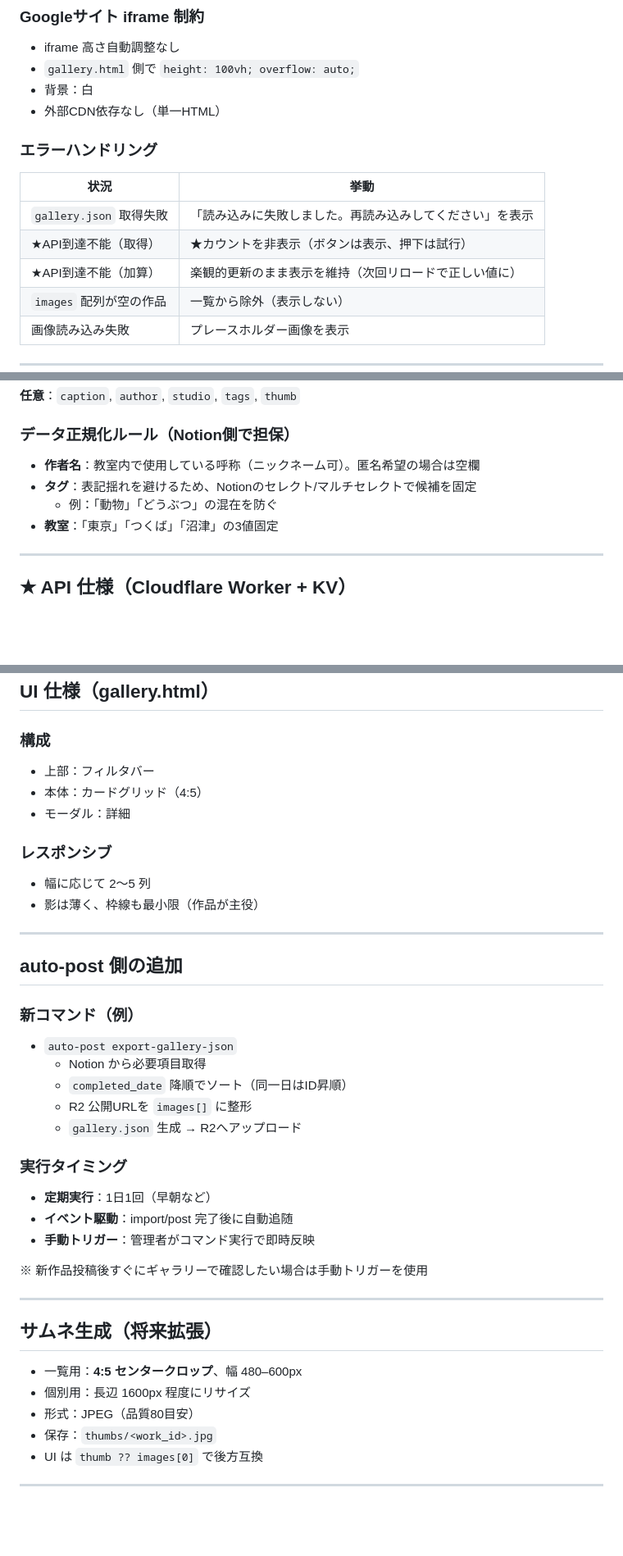
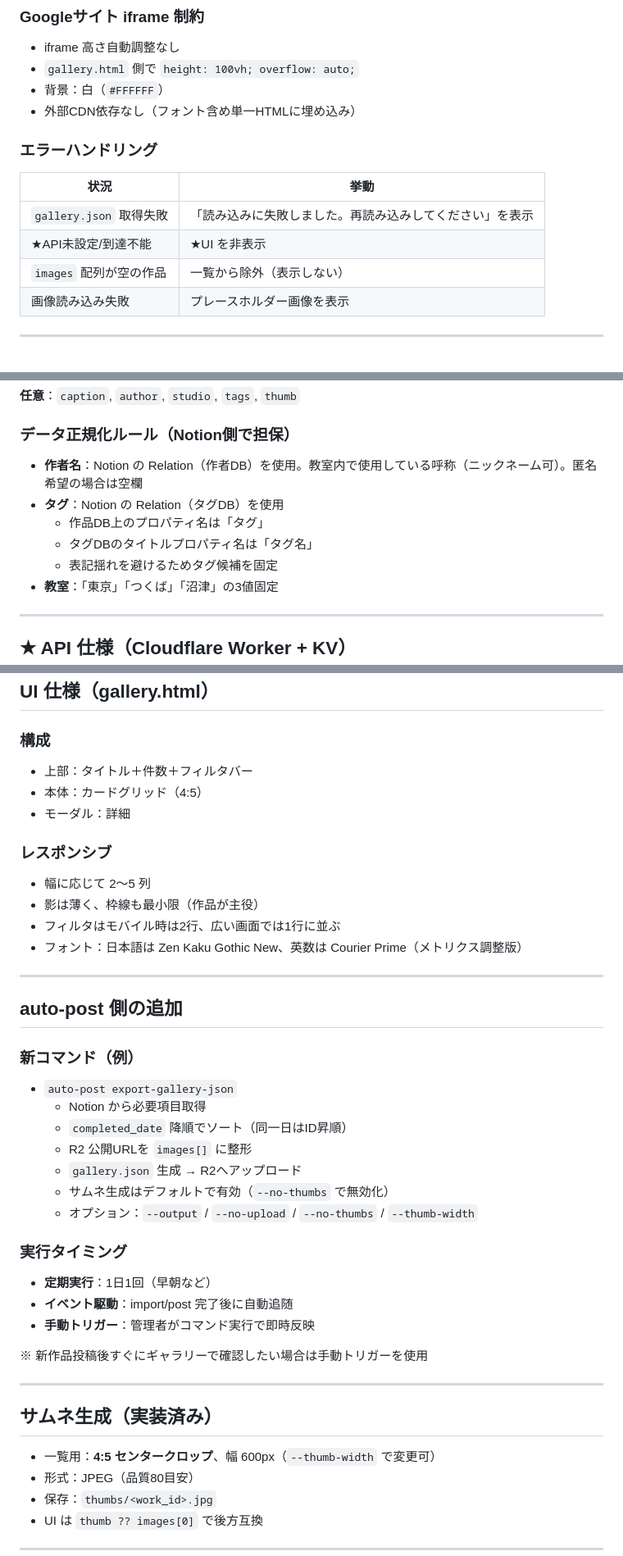
Before and after one commit to kwsksj/gallery, a Markdown page: gallery_spec_v2.md, 3 parts joined by grey strips. Shown at 82% size. Rendered like a GitHub page; blank space fills up the shorter version.

```diff
--- a/gallery_spec_v2.md
+++ b/gallery_spec_v2.md
@@ -106,16 +113,15 @@ Notion（母艦）＋ Cloudflare R2（画像）をソースとして、作品ギ
 
 - iframe 高さ自動調整なし
 - `gallery.html` 側で `height: 100vh; overflow: auto;`
-- 背景：白
-- 外部CDN依存なし（単一HTML）
+- 背景：白（`#FFFFFF`）
+- 外部CDN依存なし（フォント含め単一HTMLに埋め込み）
 
 ### エラーハンドリング
 
 | 状況                    | 挙動                                                     |
 | ----------------------- | -------------------------------------------------------- |
 | `gallery.json` 取得失敗 | 「読み込みに失敗しました。再読み込みしてください」を表示 |
-| ★API到達不能（取得）    | ★カウントを非表示（ボタンは表示、押下は試行）            |
-| ★API到達不能（加算）    | 楽観的更新のまま表示を維持（次回リロードで正しい値に）   |
+| ★API未設定/到達不能     | ★UI を非表示                                             |
 | `images` 配列が空の作品 | 一覧から除外（表示しない）                               |
 | 画像読み込み失敗        | プレースホルダー画像を表示                               |
 
@@ -152,9 +158,11 @@ Notion（母艦）＋ Cloudflare R2（画像）をソースとして、作品ギ
 
 ### データ正規化ルール（Notion側で担保）
 
-- **作者名**：教室内で使用している呼称（ニックネーム可）。匿名希望の場合は空欄
-- **タグ**：表記揺れを避けるため、Notionのセレクト/マルチセレクトで候補を固定
-  - 例：「動物」「どうぶつ」の混在を防ぐ
+- **作者名**：Notion の Relation（作者DB）を使用。教室内で使用している呼称（ニックネーム可）。匿名希望の場合は空欄
+- **タグ**：Notion の Relation（タグDB）を使用
+  - 作品DB上のプロパティ名は「タグ」
+  - タグDBのタイトルプロパティ名は「タグ名」
+  - 表記揺れを避けるためタグ候補を固定
 - **教室**：「東京」「つくば」「沼津」の3値固定
 
 ---
@@ -199,7 +207,7 @@ Notion（母艦）＋ Cloudflare R2（画像）をソースとして、作品ギ
 
 ### 構成
 
-- 上部：フィルタバー
+- 上部：タイトル＋件数＋フィルタバー
 - 本体：カードグリッド（4:5）
 - モーダル：詳細
 
@@ -207,6 +215,8 @@ Notion（母艦）＋ Cloudflare R2（画像）をソースとして、作品ギ
 
 - 幅に応じて 2〜5 列
 - 影は薄く、枠線も最小限（作品が主役）
+- フィルタはモバイル時は2行、広い画面では1行に並ぶ
+- フォント：日本語は Zen Kaku Gothic New、英数は Courier Prime（メトリクス調整版）
 
 ---
 
@@ -219,6 +229,8 @@ Notion（母艦）＋ Cloudflare R2（画像）をソースとして、作品ギ
   - `completed_date` 降順でソート（同一日はID昇順）
   - R2 公開URLを `images[]` に整形
   - `gallery.json` 生成 → R2へアップロード
+  - サムネ生成はデフォルトで有効（`--no-thumbs` で無効化）
+  - オプション：`--output` / `--no-upload` / `--no-thumbs` / `--thumb-width`
 
 ### 実行タイミング
 
@@ -230,10 +242,9 @@ Notion（母艦）＋ Cloudflare R2（画像）をソースとして、作品ギ
 
 ---
 
-## サムネ生成（将来拡張）
+## サムネ生成（実装済み）
 
-- 一覧用：**4:5 センタークロップ**、幅 480–600px
-- 個別用：長辺 1600px 程度にリサイズ
+- 一覧用：**4:5 センタークロップ**、幅 600px（`--thumb-width` で変更可）
 - 形式：JPEG（品質80目安）
 - 保存：`thumbs/<work_id>.jpg`
 - UI は `thumb ?? images[0]` で後方互換
```
Also changed, not shown: other parts of gallery_spec_v2.md (+15 -8 lines), IMPLEMENTATION_PLAN.md (+25 -17 lines).
